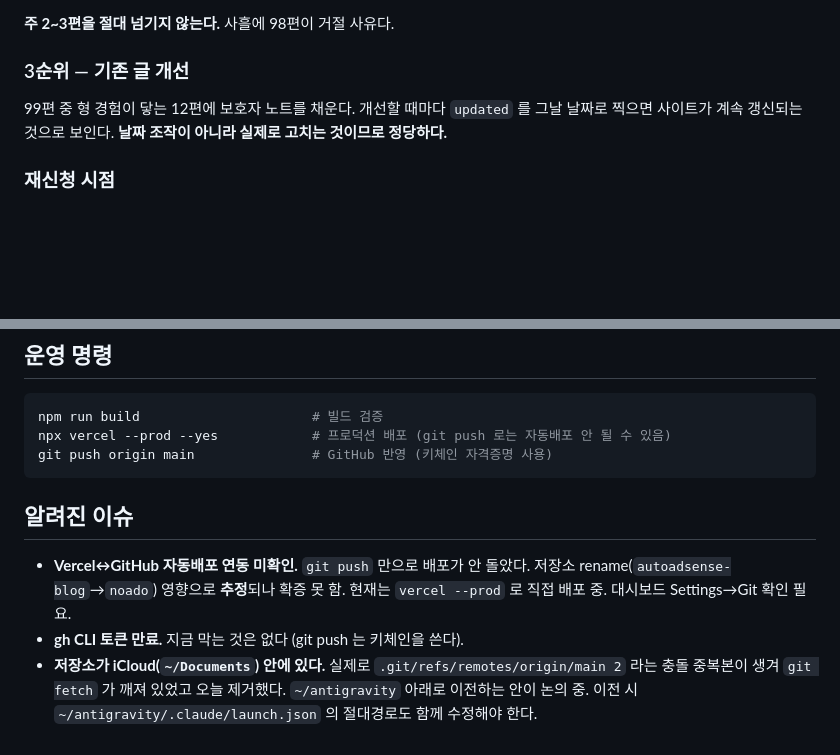
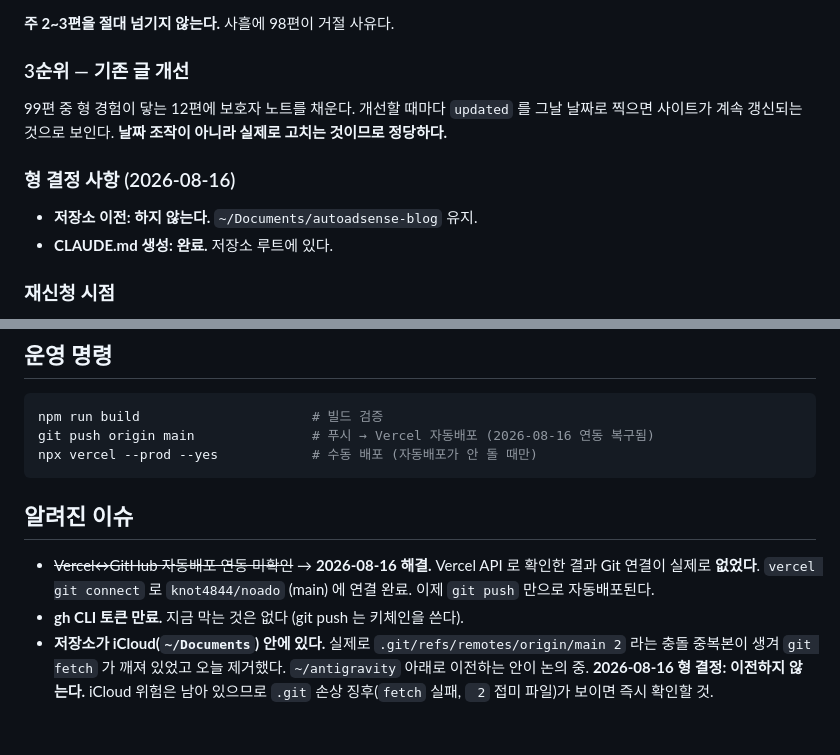
Before and after one commit to knot4844/noado, a Markdown page: docs/HANDOFF.md, 2 parts joined by grey strips. GitHub-like rendering; blank space fills up the shorter version.

````diff
--- a/docs/HANDOFF.md
+++ b/docs/HANDOFF.md
@@ -101,6 +101,11 @@
 `updated` 를 그날 날짜로 찍으면 사이트가 계속 갱신되는 것으로 보인다.
 **날짜 조작이 아니라 실제로 고치는 것이므로 정당하다.**
 
+### 형 결정 사항 (2026-08-16)
+
+- **저장소 이전: 하지 않는다.** `~/Documents/autoadsense-blog` 유지.
+- **CLAUDE.md 생성: 완료.** 저장소 루트에 있다.
+
 ### 재신청 시점
 
 **최소 2~3주 뒤.** 그 사이 실제 발행·개선 흔적이 쌓여야 한다.
@@ -136,17 +141,18 @@ docs/topic-backlog.md        초기 10선 (100선에 흡수됨)
 
 ```bash
 npm run build                      # 빌드 검증
-npx vercel --prod --yes            # 프로덕션 배포 (git push 로는 자동배포 안 될 수 있음)
-git push origin main               # GitHub 반영 (키체인 자격증명 사용)
+git push origin main               # 푸시 → Vercel 자동배포 (2026-08-16 연동 복구됨)
+npx vercel --prod --yes            # 수동 배포 (자동배포가 안 돌 때만)
 ```
 
 ## 알려진 이슈
 
-- **Vercel↔GitHub 자동배포 연동 미확인.** `git push` 만으로 배포가 안 돌았다.
-  저장소 rename(`autoadsense-blog`→`noado`) 영향으로 **추정**되나 확증 못 함.
-  현재는 `vercel --prod` 로 직접 배포 중. 대시보드 Settings→Git 확인 필요.
+- ~~Vercel↔GitHub 자동배포 연동 미확인~~ → **2026-08-16 해결.**
+  Vercel API 로 확인한 결과 Git 연결이 실제로 **없었다**. `vercel git connect` 로
+  `knot4844/noado` (main) 에 연결 완료. 이제 `git push` 만으로 자동배포된다.
 - **gh CLI 토큰 만료.** 지금 막는 것은 없다 (git push 는 키체인을 쓴다).
 - **저장소가 iCloud(`~/Documents`) 안에 있다.** 실제로
   `.git/refs/remotes/origin/main 2` 라는 충돌 중복본이 생겨 `git fetch` 가
   깨져 있었고 오늘 제거했다. `~/antigravity` 아래로 이전하는 안이 논의 중.
-  이전 시 `~/antigravity/.claude/launch.json` 의 절대경로도 함께 수정해야 한다.
+  **2026-08-16 형 결정: 이전하지 않는다.** iCloud 위험은 남아 있으므로
+  `.git` 손상 징후(`fetch` 실패, ` 2` 접미 파일)가 보이면 즉시 확인할 것.
````
Also changed, not shown: CLAUDE.md (added, +70 -0 lines).
